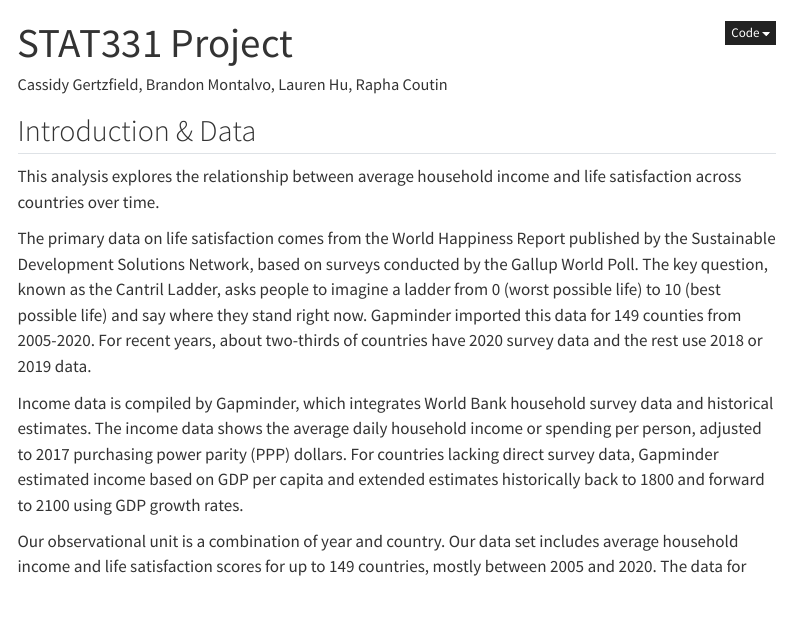
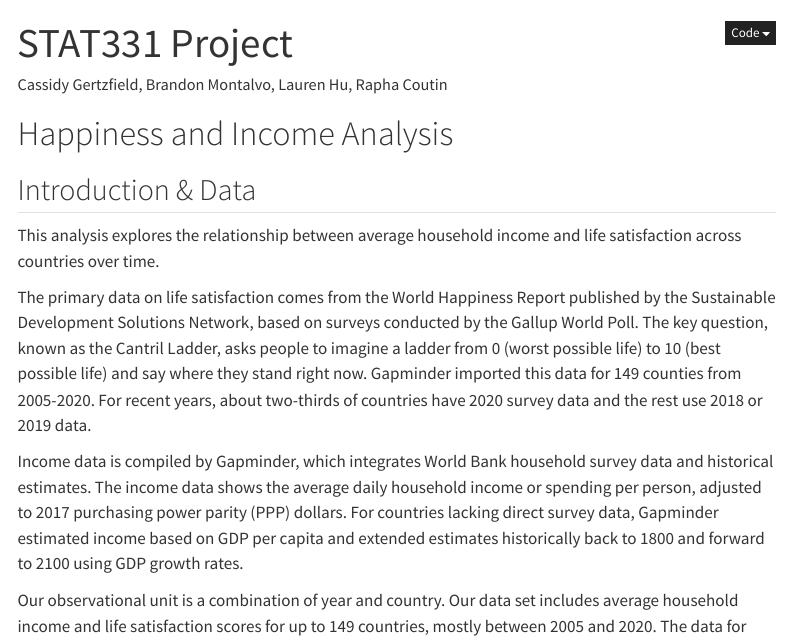
Before and after one commit to montalvoB/STAT-331-Project, a Quarto document (stat331proj.qmd): the page in a window 1100 px wide, from its top. Rendered offline with R 4.5, knitr and Pandoc in place of Quarto, with nearby package versions; some code elsewhere in the file could not run offline; menus at the side of the page are left out.

Commit message:
added a title

````diff
--- a/stat331proj.qmd
+++ b/stat331proj.qmd
@@ -14,6 +14,8 @@ execute:
   message: false
   warning: false
 ---
+
+# Happiness and Income Analysis
 
 ```{r setup, include = TRUE, echo = FALSE}
 # load packages
````
